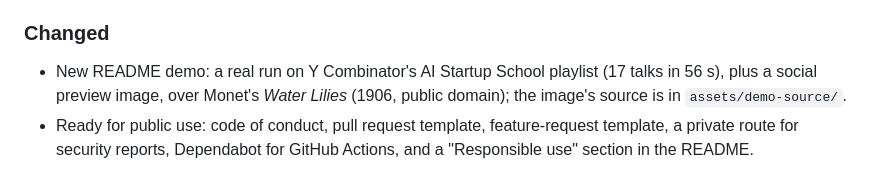
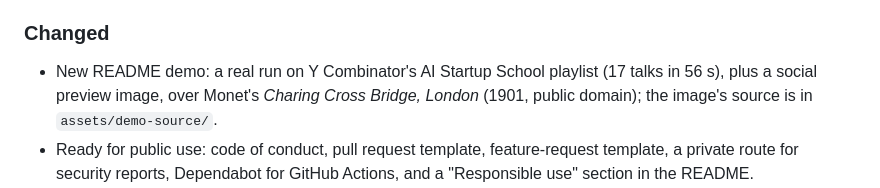
Before and after one commit to mehmetresitgul/clawtube, a Markdown page: CHANGELOG.md, the part around the change. GitHub-like rendering.

```diff
--- a/CHANGELOG.md
+++ b/CHANGELOG.md
@@ -20,7 +20,7 @@ All notable changes to this project are documented here. The format follows
 
 ### Changed
 - New README demo: a real run on Y Combinator's AI Startup School playlist (17 talks in 56 s),
-  plus a social preview image, over Monet's *Water Lilies* (1906, public domain); the image's
+  plus a social preview image, over Monet's *Charing Cross Bridge, London* (1901, public domain); the image's
   source is in `assets/demo-source/`.
 - Ready for public use: code of conduct, pull request template, feature-request template, a
   private route for security reports, Dependabot for GitHub Actions, and a "Responsible use"
```
Also changed, not shown: README.md (+1 -1 lines), assets/social-preview.jpg, 5 other files.
